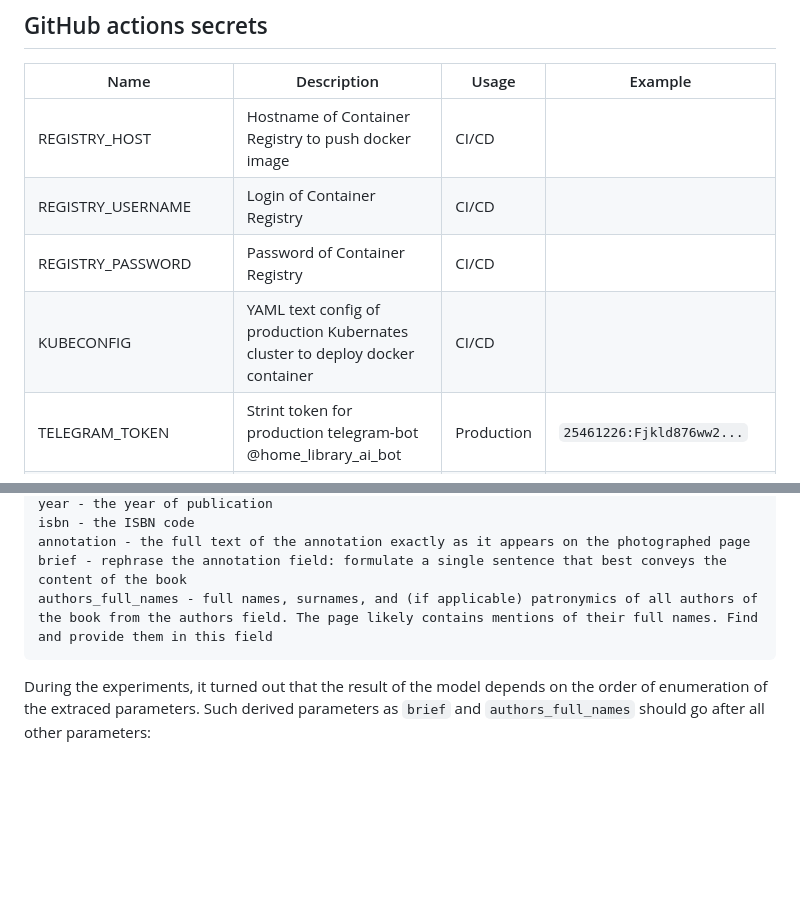
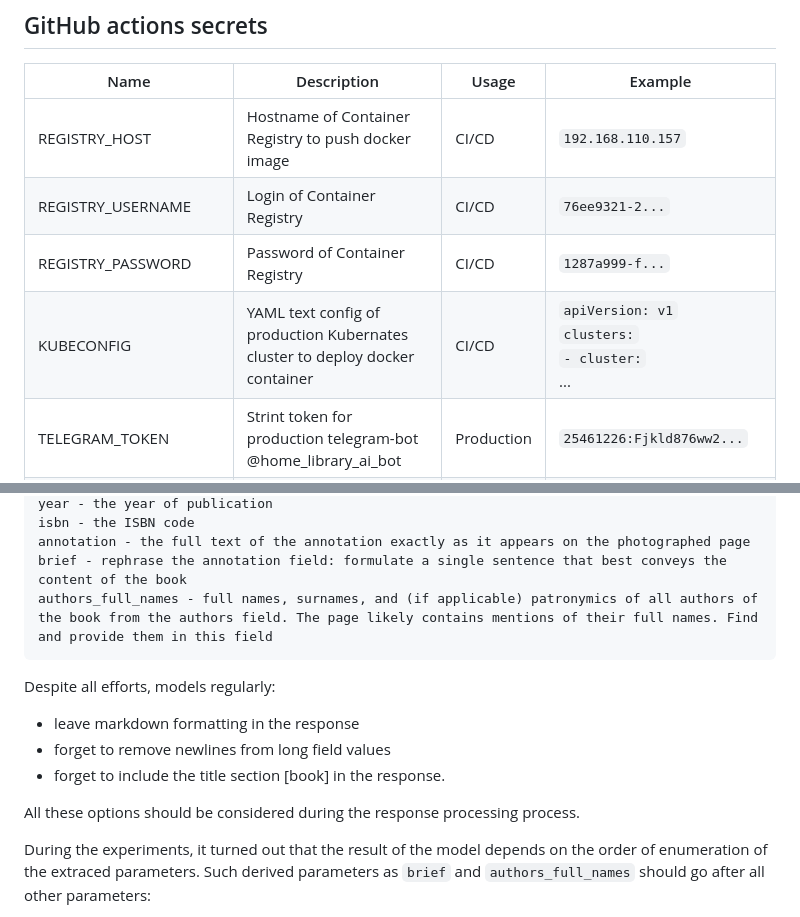
Before and after one commit to lipetsk-digital/HomeLibraryAI, a Markdown page: README.md, 2 parts joined by grey strips. Drawn GitHub-style; blank space fills up the shorter version.

Commit message:
Add some docs

````diff
--- a/README.md
+++ b/README.md
@@ -14,10 +14,10 @@ https://t.me/home_library_ai_bot
 
 | Name | Description | Usage | Example |
 | - | - | - | - |
-| REGISTRY_HOST | Hostname of Container Registry to push docker image | CI/CD |
-| REGISTRY_USERNAME | Login of Container Registry | CI/CD |
-| REGISTRY_PASSWORD | Password of Container Registry | CI/CD |
-| KUBECONFIG | YAML text config of production Kubernates cluster to deploy docker container | CI/CD |
+| REGISTRY_HOST | Hostname of Container Registry to push docker image | CI/CD | `192.168.110.157` |
+| REGISTRY_USERNAME | Login of Container Registry | CI/CD | `76ee9321-2...` |
+| REGISTRY_PASSWORD | Password of Container Registry | CI/CD | `1287a999-f...` |
+| KUBECONFIG | YAML text config of production Kubernates cluster to deploy docker container | CI/CD | `apiVersion: v1`<br/>`clusters:`<br/>`- cluster:`<br/>... |
 | TELEGRAM_TOKEN | Strint token for production telegram-bot @home_library_ai_bot | Production | `25461226:Fjkld876ww2...` |
 | POSTGRES_HOST | Hostname or IP-address of Postgres database server | Production | `127.0.0.1` |
 | POSTGRES_PORT | IP-Port of Postgres database server | Production | `5432` |
@@ -129,6 +129,13 @@ brief - rephrase the annotation field: formulate a single sentence that best con
 authors_full_names - full names, surnames, and (if applicable) patronymics of all authors of the book from the authors field. The page likely contains mentions of their full names. Find and provide them in this field
 ```
 
+Despite all efforts, models regularly:
+- leave markdown formatting in the response
+- forget to remove newlines from long field values
+- forget to include the title section [book] in the response.
+
+All these options should be considered during the response processing process.
+
 During the experiments, it turned out that the result of the model depends on the order of enumeration of the extraced parameters. Such derived parameters as `brief` and `authors_full_names` should go after all other parameters:
 
 - If we try to extract `brief` before full `anotation`, we couldn't get the model to get really full text of book's annotation in `annotation` field.
````
Also changed, not shown: other parts of README.md (+1 -1 lines).
